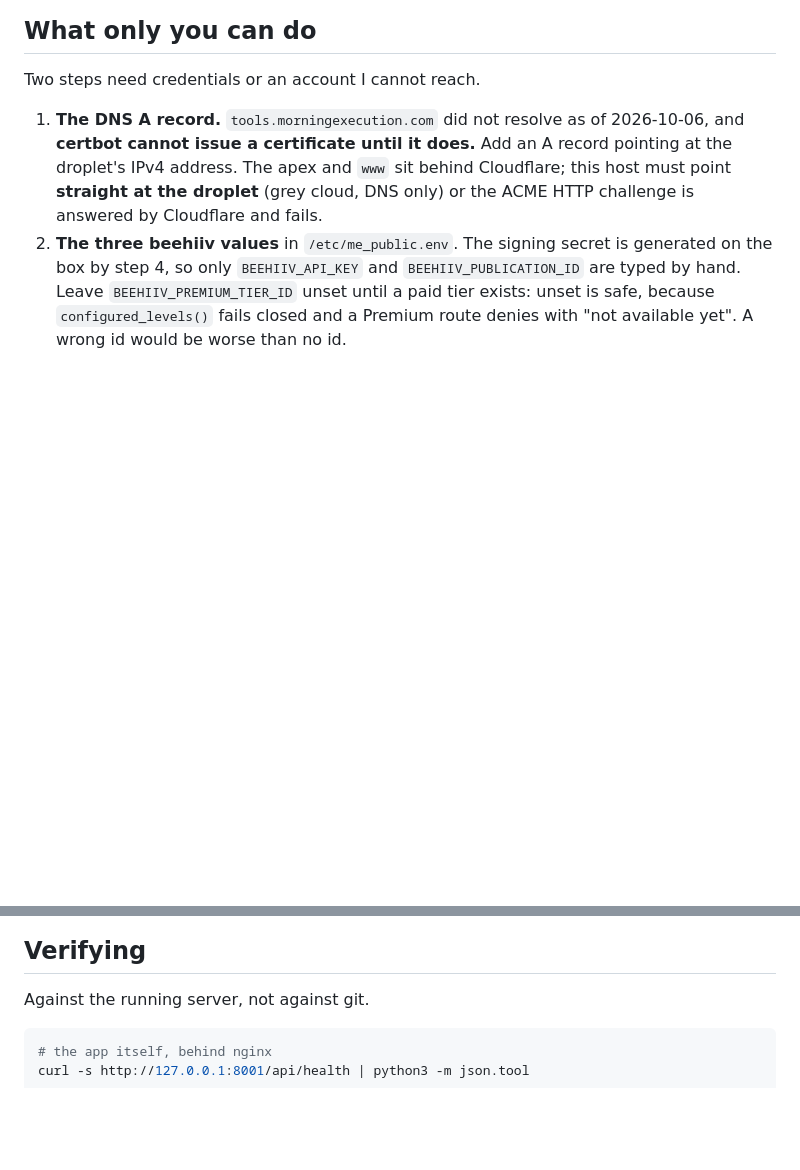
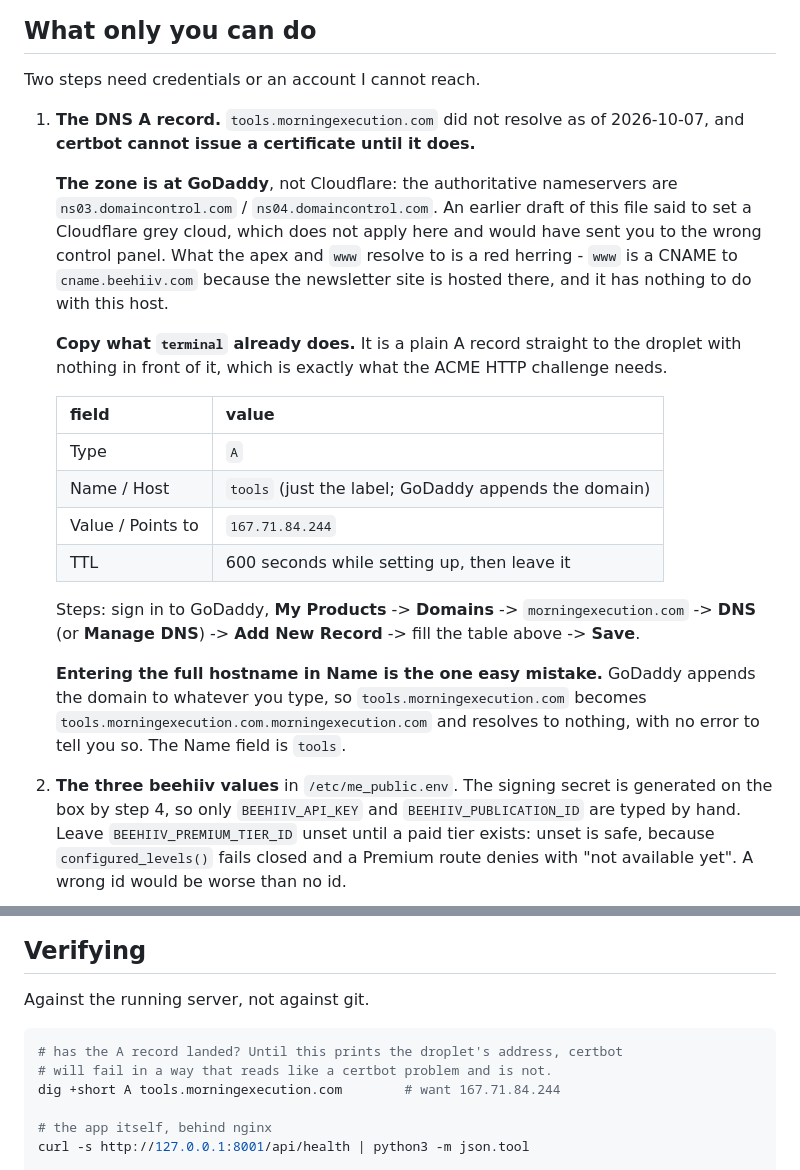
Before and after one commit to tdumbauld/me-public, a Markdown page: deploy/README.md, 2 parts joined by grey strips. Drawn GitHub-style; blank space fills up the shorter version.

Commit message:
deploy: the zone is at GoDaddy, not Cloudflare
An earlier draft told the reader to set a Cloudflare grey cloud. The
authoritative nameservers are ns03/ns04.domaincontrol.com, so that would have
sent them to a control panel this domain does not use. www is a CNAME to
cname.beehiiv.com because the newsletter is hosted there, which is what made
Cloudflare look like the answer; it has nothing to do with this host.

terminal is already a plain A record straight at the droplet, which is the
precedent to copy and exactly what the ACME challenge needs. Adds the field
table, the GoDaddy click path, the trailing-domain trap, and a dig check
before the certbot step.

Co-Authored-By: Claude Opus 5 (1M context) <noreply@anthropic.com>

````diff
--- a/deploy/README.md
+++ b/deploy/README.md
@@ -13,11 +13,35 @@ verify against the running server.
 Two steps need credentials or an account I cannot reach.
 
 1. **The DNS A record.** `tools.morningexecution.com` did not resolve as of
-   2026-10-06, and **certbot cannot issue a certificate until it does.** Add
-   an A record pointing at the droplet's IPv4 address. The apex and `www` sit
-   behind Cloudflare; this host must point **straight at the droplet** (grey
-   cloud, DNS only) or the ACME HTTP challenge is answered by Cloudflare and
-   fails.
+   2026-10-07, and **certbot cannot issue a certificate until it does.**
+
+   **The zone is at GoDaddy**, not Cloudflare: the authoritative nameservers
+   are `ns03.domaincontrol.com` / `ns04.domaincontrol.com`. An earlier draft of
+   this file said to set a Cloudflare grey cloud, which does not apply here and
+   would have sent you to the wrong control panel. What the apex and `www`
+   resolve to is a red herring - `www` is a CNAME to `cname.beehiiv.com`
+   because the newsletter site is hosted there, and it has nothing to do with
+   this host.
+
+   **Copy what `terminal` already does.** It is a plain A record straight to
+   the droplet with nothing in front of it, which is exactly what the ACME HTTP
+   challenge needs.
+
+   | field | value |
+   |---|---|
+   | Type | `A` |
+   | Name / Host | `tools` (just the label; GoDaddy appends the domain) |
+   | Value / Points to | `167.71.84.244` |
+   | TTL | 600 seconds while setting up, then leave it |
+
+   Steps: sign in to GoDaddy, **My Products** -> **Domains** ->
+   `morningexecution.com` -> **DNS** (or **Manage DNS**) -> **Add New Record**
+   -> fill the table above -> **Save**.
+
+   **Entering the full hostname in Name is the one easy mistake.** GoDaddy
+   appends the domain to whatever you type, so `tools.morningexecution.com`
+   becomes `tools.morningexecution.com.morningexecution.com` and resolves to
+   nothing, with no error to tell you so. The Name field is `tools`.
 2. **The three beehiiv values** in `/etc/me_public.env`. The signing secret is
    generated on the box by step 4, so only `BEEHIIV_API_KEY` and
    `BEEHIIV_PUBLICATION_ID` are typed by hand. Leave
@@ -78,6 +102,10 @@ sudo certbot --nginx -d tools.morningexecution.com
 Against the running server, not against git.
 
 ```bash
+# has the A record landed? Until this prints the droplet's address, certbot
+# will fail in a way that reads like a certbot problem and is not.
+dig +short A tools.morningexecution.com        # want 167.71.84.244
+
 # the app itself, behind nginx
 curl -s http://127.0.0.1:8001/api/health | python3 -m json.tool
 
````
